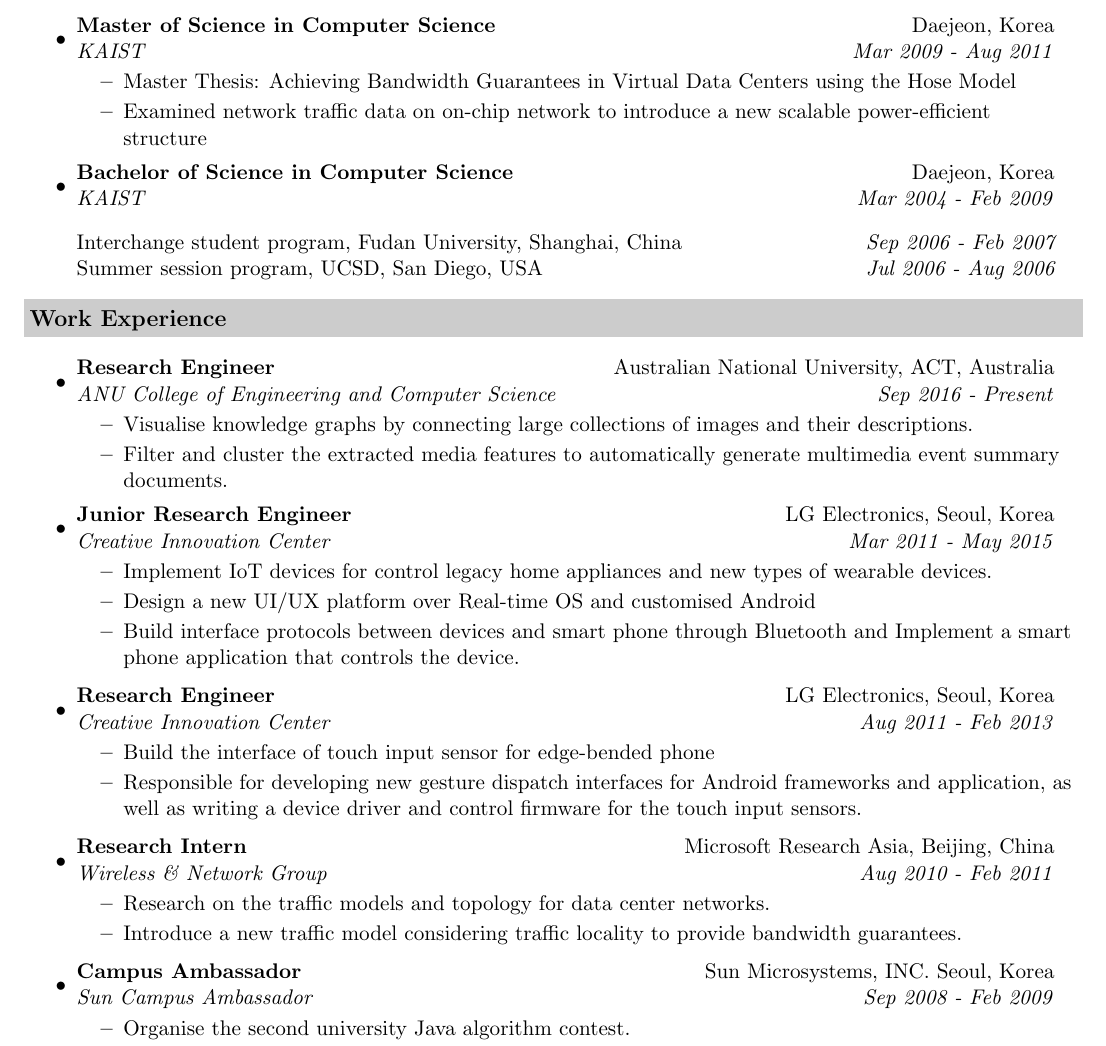
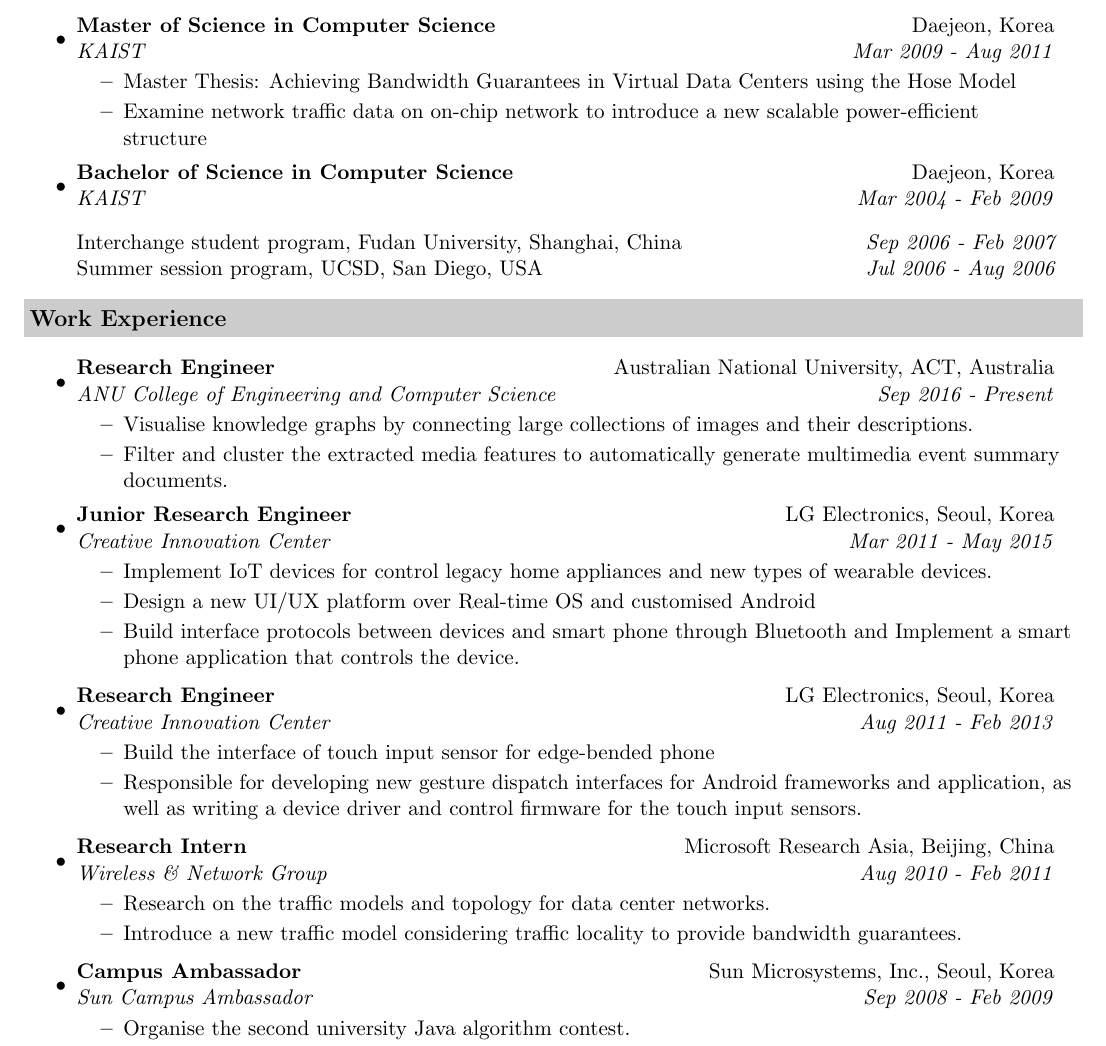
Before and after one commit to shinminjeong/shinminjeong.github.io, a LaTeX CV (resume/resume.tex): part of page 1 of 2, cut so that both start at the same text. Compiled offline with pdfLaTeX.

Commit message:
fix minor typos

```diff
--- a/resume/resume.tex
+++ b/resume/resume.tex
@@ -53,7 +53,7 @@
 	\ressubheading{Master of Science in Computer Science}{Daejeon, Korea}{KAIST}{Mar 2009 - Aug 2011}
 	\begin{itemize}
 	    \resitem{Master Thesis: Achieving Bandwidth Guarantees in Virtual Data Centers using the Hose Model}
-		\resitem{Examined network traffic data on on-chip network to introduce a new scalable power-efficient structure}
+		\resitem{Examine network traffic data on on-chip network to introduce a new scalable power-efficient\\ structure}
 	\end{itemize}
 \item
 	\ressubheading{Bachelor of Science in Computer Science}{Daejeon, Korea}{KAIST}{Mar 2004 - Feb 2009}
@@ -95,7 +95,7 @@
 	\end{itemize}
 
 \item
-	\ressubheading{Campus Ambassador}{Sun Microsystems, INC. Seoul, Korea}{Sun Campus Ambassador}{Sep 2008 - Feb 2009}
+	\ressubheading{Campus Ambassador}{Sun Microsystems, Inc., Seoul, Korea}{Sun Campus Ambassador}{Sep 2008 - Feb 2009}
 	\begin{itemize}
 		\resitem{Organise the second university Java algorithm contest.}
         \resitem{Session translator at Sun Tech Day 2008 Seoul.}
```
Also changed, not shown: mjshin_resume.pdf, 2 other files.
